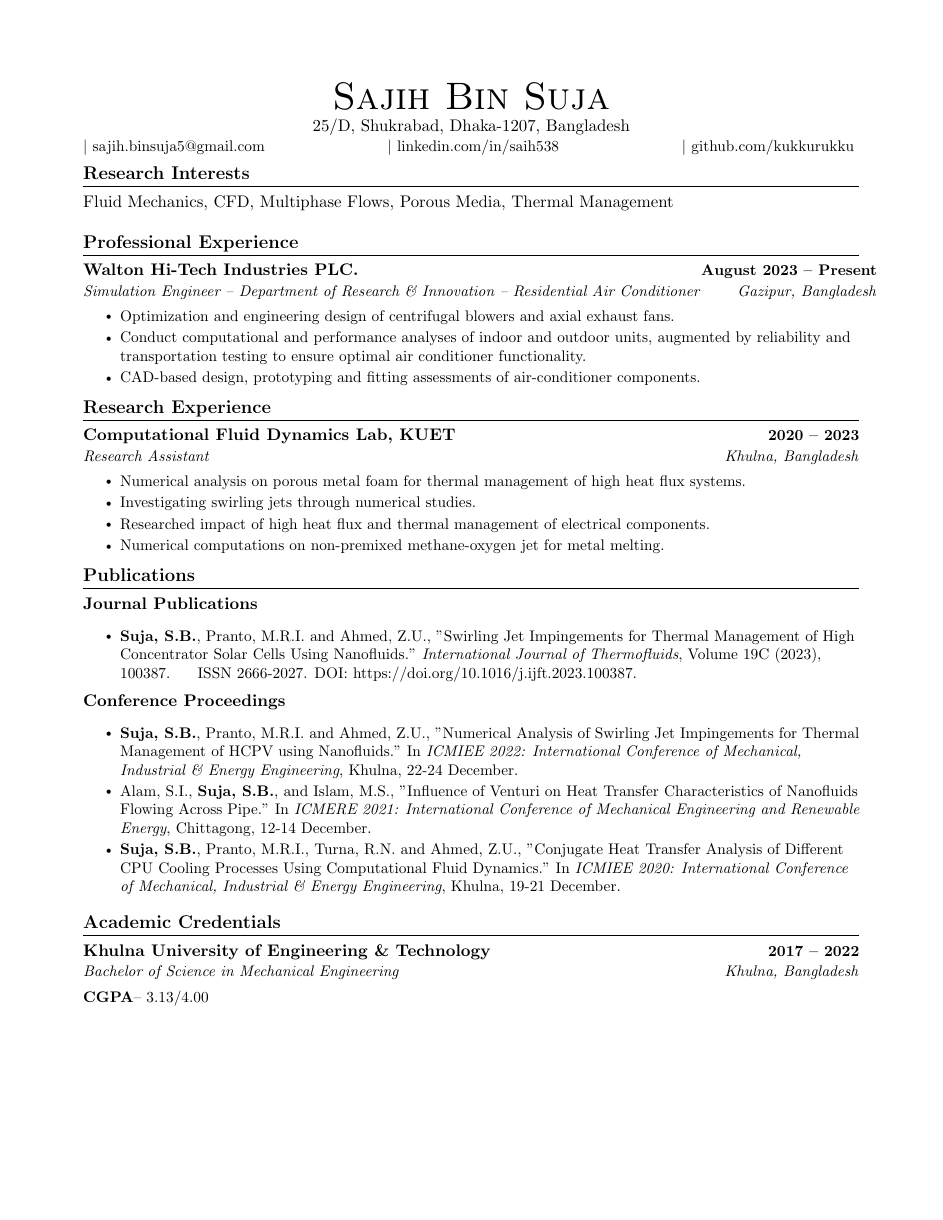
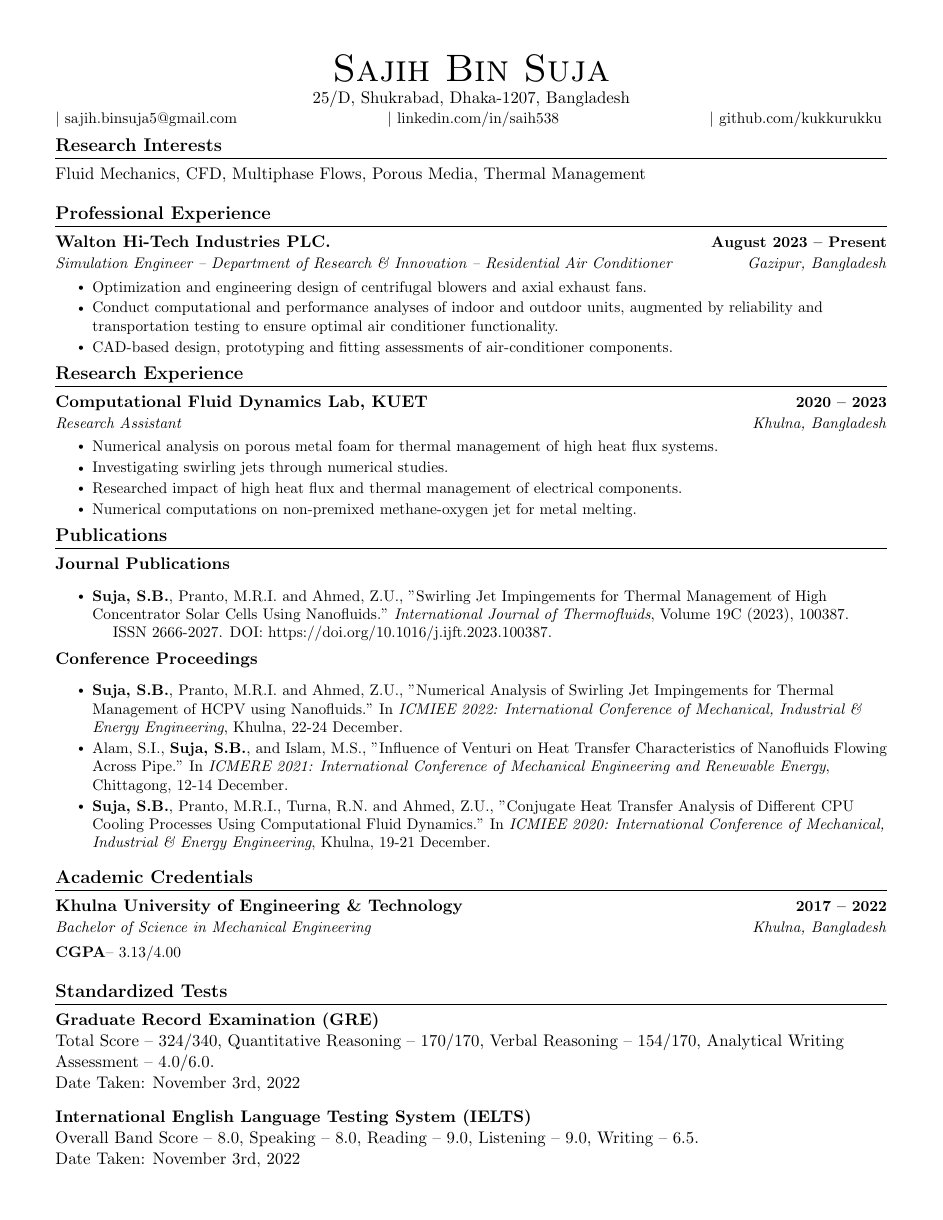
Before and after one commit to kukkurukku/CVSajihBinSuja, a LaTeX document (SajihBinSuja.tex): page 1 of 3 before the commit and page 1 of 2 after it. Compiled offline with pdfLaTeX.

Commit message:
Update SajihBinSuja.tex

```diff
--- a/SajihBinSuja.tex
+++ b/SajihBinSuja.tex
@@ -10,10 +10,10 @@
 
 \usepackage{geometry}
 \geometry{
-    left=0.75in,
-    right=0.75in,
-    top=0.75in,
-    bottom=0.75in,
+    left=0.5in,
+    right=0.5in,
+    top=0.5in,
+    bottom=0.5in,
 }
 \usepackage{latexsym}
 \usepackage{titlesec}
```
